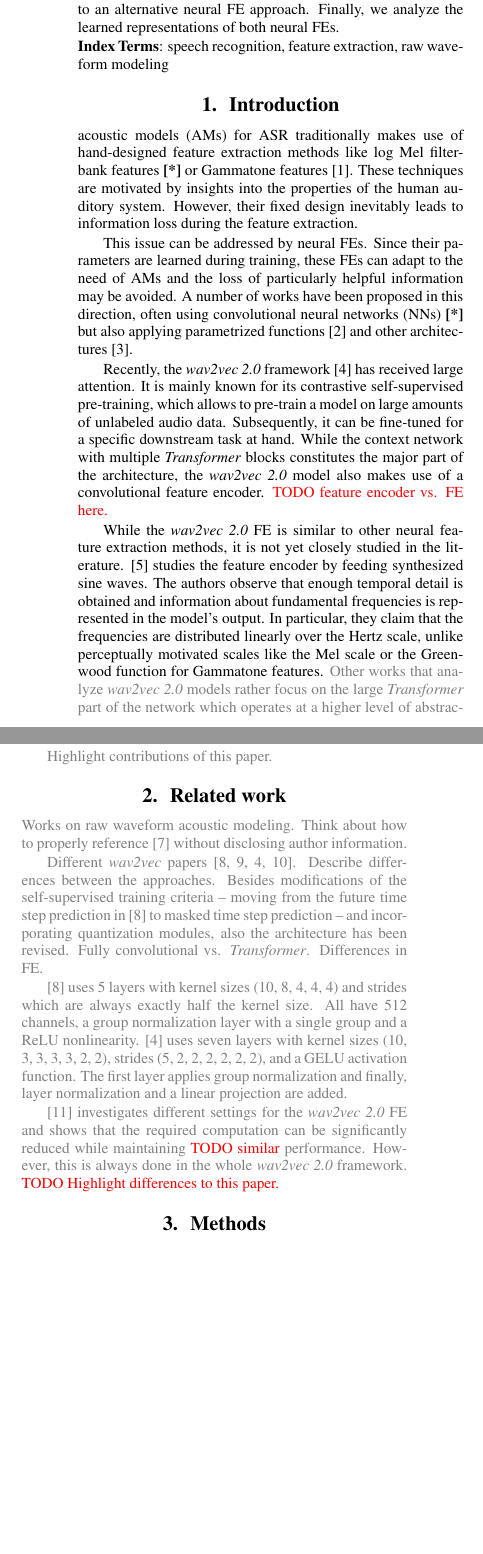
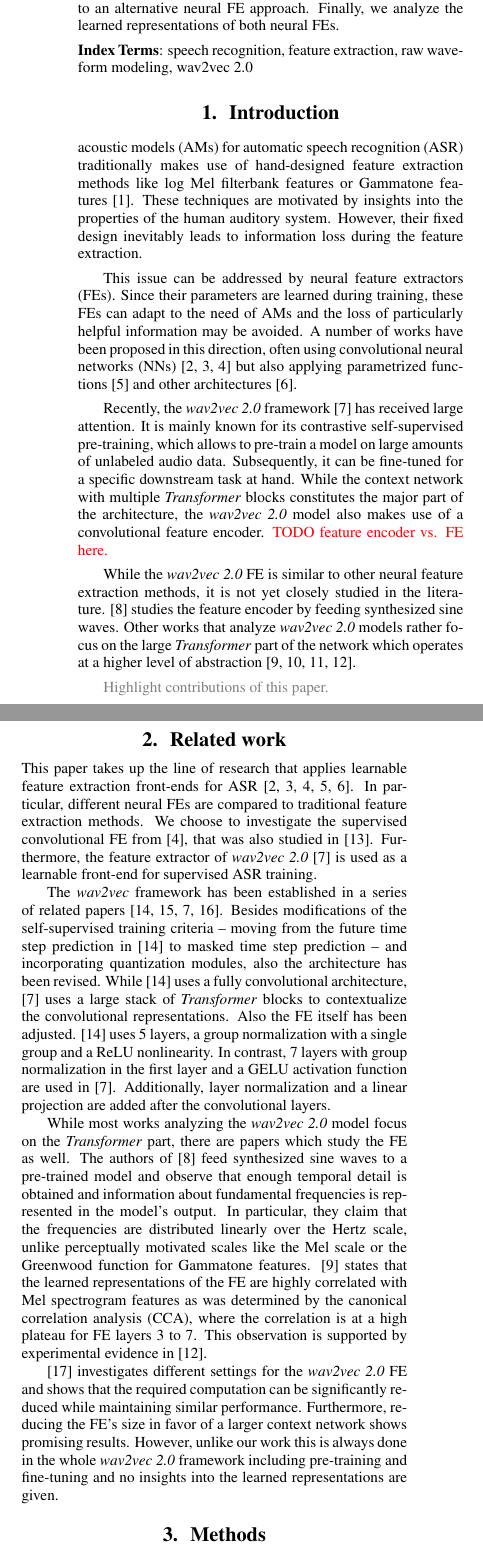
Before and after one commit to vieting/2023_interspeech_features, a LaTeX paper (main.tex, which reads acronyms.tex): two parts of the columns of page 1 of 5, joined at a grey line, cut so that both start at the same text, the shorter picture padded with empty space. Compiled offline with pdfLaTeX.

Commit message:
update text, mainly introduction and related work

```diff
--- a/acronyms.tex
+++ b/acronyms.tex
@@ -12,6 +12,7 @@
 \newacronym{BSS}{BSS}{blind speech separation}
 %C
 \newacronym{CART}{CART}{classification and regression tree}
+\newacronym{CCA}{CCA}{canonical correlation analysis}
 \newacronym{CE}{CE}{cross entropy}
 \newacronym{CER}{CER}{character error rate}
 \newacronym{CDp}{CDp}{context dependent phoneme}
--- a/main.tex
+++ b/main.tex
@@ -40,17 +40,19 @@ Typically, this \fe is seen as part of the overall architecture, but this work i
 It is used as a replacement for classical feature extraction methods in a \gls{CTC} setup and compared to an alternative neural \fe approach.
 Finally, we analyze the learned representations of both neural \fes.
 \end{abstract}
-\noindent\textbf{Index Terms}: speech recognition, feature extraction, raw waveform modeling
+\noindent\textbf{Index Terms}: speech recognition, feature extraction, raw waveform modeling, wav2vec 2.0
 
+% reset glossaries
+\glsresetall
 
 \section{Introduction}
-\glspl{AM} for \gls{ASR} traditionally makes use of hand-designed feature extraction methods like log Mel filterbank features \addref or Gammatone features \cite{schlueter:icassp07}.
+\glspl{AM} for \gls{ASR} traditionally makes use of hand-designed feature extraction methods like log Mel filterbank features or Gammatone features \cite{schlueter:icassp07}.
 These techniques are motivated by insights into the properties of the human auditory system.
 However, their fixed design inevitably leads to information loss during the feature extraction.
 
 This issue can be addressed by neural \fes.
 Since their parameters are learned during training, these \fes can adapt to the need of \glspl{AM} and the loss of particularly helpful information may be avoided.
-A number of works have been proposed in this direction, often using convolutional \glspl{NN} \addref but also applying parametrized functions \cite{ravanelli2018sincnet} and other architectures \cite{sainath2015cldnn}.
+A number of works have been proposed in this direction, often using convolutional \glspl{NN} \cite{palaz2015convolutional, golik15:cnn, tuske2018:waveform} but also applying parametrized functions \cite{ravanelli2018sincnet} and other architectures \cite{sainath2015cldnn}.
 
 Recently, the \wvtwo framework \cite{facebook2020wav2vec2} has received large attention.
 It is mainly known for its contrastive self-supervised pre-training, which allows to pre-train a model on large amounts of unlabeled audio data.
@@ -60,37 +62,41 @@ While the context network with multiple \transformer blocks constitutes the majo
 
 While the \wvtwo \fe is similar to other neural feature extraction methods, it is not yet closely studied in the literature.
 \cite{choi2022w2v2fe} studies the feature encoder by feeding synthesized sine waves.
-The authors observe that enough temporal detail is obtained and information about fundamental frequencies is represented in the model's output.
-In particular, they claim that the frequencies are distributed linearly over the Hertz scale, unlike perceptually motivated scales like the Mel scale or the Greenwood function for Gammatone features.
-\draft{
-Other works that analyze \wvtwo models rather focus on the large \transformer part of the network which operates at a higher level of abstraction \cite{livescu2021wav2vec_analysis}.
-\TODO{updated version and add more papers (references in Choi et al. or Livescu et al.}
-}
+Other works that analyze \wvtwo models rather focus on the large \transformer part of the network which operates at a higher level of abstraction \cite{livescu2021wav2vec_analysis, fan21wvspeakerid, li2023exploration, dieck2022wav2vec}.
 
 \draft{
 Highlight contributions of this paper.
 }
 
 \section{Related work}
-\draft{
-Works on raw waveform acoustic modeling.
-Think about how to properly reference \cite{vieting2021waveform} without disclosing author information.
+This paper takes up the line of research that applies learnable feature extraction front-ends for \gls{ASR} \cite{palaz2015convolutional, golik15:cnn, tuske2018:waveform, ravanelli2018sincnet, sainath2015cldnn}.
+In particular, different neural \fes are compared to traditional feature extraction methods.
+We choose to investigate the supervised convolutional \fe from \cite{tuske2018:waveform}, that was also studied in \cite{vieting2021waveform}.
+Furthermore, the feature extractor of \wvtwo \cite{facebook2020wav2vec2} is used as a learnable front-end for supervised \gls{ASR} training.
 
-Different \wv papers \cite{facebook2019wav2vec, facebook2019vqwav2vec, facebook2020wav2vec2, facebook2020xlsr}.
-Describe differences between the approaches.
+The \wv framework has been established in a series of related papers \cite{facebook2019wav2vec, facebook2019vqwav2vec, facebook2020wav2vec2, facebook2020xlsr}.
 Besides modifications of the self-supervised training criteria -- moving from the future time step prediction in \cite{facebook2019wav2vec} to masked time step prediction -- and incorporating quantization modules, also the architecture has been revised.
-Fully convolutional vs. \transformer.
-Differences in \fe.
+While \cite{facebook2019wav2vec} uses a fully convolutional architecture, \cite{facebook2020wav2vec2} uses a large stack of \transformer blocks to contextualize the convolutional representations.
+%
+Also the \fe itself has been adjusted.
+%\cite{facebook2019wav2vec} uses 5 layers with kernel sizes (10, 8, 4, 4, 4) and strides which are always exactly half the kernel size.
+%All have 512 channels, a group normalization layer with a single group and a \relu nonlinearity.
+%\cite{facebook2020wav2vec2} uses seven layers with kernel sizes (10, 3, 3, 3, 3, 2, 2), strides (5, 2, 2, 2, 2, 2, 2), and a GELU activation function.
+%The first layer applies group normalization and finally, layer normalization and a linear projection are added.
+\cite{facebook2019wav2vec} uses 5 layers, a group normalization with a single group and a \relu nonlinearity.
+In contrast, 7 layers with group normalization in the first layer and a GELU activation function are used in \cite{facebook2020wav2vec2}.
+Additionally, layer normalization and a linear projection are added after the convolutional layers.
 
-\cite{facebook2019wav2vec} uses 5 layers with kernel sizes (10, 8, 4, 4, 4) and strides which are always exactly half the kernel size.
-All have 512 channels, a group normalization layer with a single group and a \relu nonlinearity.
-\cite{facebook2020wav2vec2} uses seven layers with kernel sizes (10, 3, 3, 3, 3, 2, 2), strides (5, 2, 2, 2, 2, 2, 2), and a GELU activation function.
-The first layer applies group normalization and finally, layer normalization and a linear projection are added.
+While most works analyzing the \wvtwo model focus on the \transformer part, there are papers which study the \fe as well.
+The authors of \cite{choi2022w2v2fe} feed synthesized sine waves to a pre-trained model and observe that enough temporal detail is obtained and information about fundamental frequencies is represented in the model's output.
+In particular, they claim that the frequencies are distributed linearly over the Hertz scale, unlike perceptually motivated scales like the Mel scale or the Greenwood function for Gammatone features.
+\cite{livescu2021wav2vec_analysis} states that the learned representations of the \fe are highly correlated with Mel spectrogram features as was determined by the \gls{CCA}, where the correlation is at a high plateau for \fe layers 3 to 7.
+This observation is supported by experimental evidence in \cite{dieck2022wav2vec}.
 
-\cite{asapp2022performance} investigates different settings for the \wvtwo \fe and shows that the required computation can be significantly reduced while maintaining \TODO{similar} performance.
-However, this is always done in the whole \wvtwo framework.
-\TODO{Highlight differences to this paper.}
-}
+\cite{asapp2022performance} investigates different settings for the \wvtwo \fe and shows that the required computation can be significantly reduced while maintaining similar performance.
+Furthermore, reducing the \fe's size in favor of a larger context network shows promising results.
+%In addition, a deeper variant with additional point-wise convolutional layers is proposed which outperforms its wider counterpart using higher inner dimensions.
+However, unlike our work this is always done in the whole \wvtwo framework including pre-training and fine-tuning and no insights into the learned representations are given.
 
 \section{Methods}
 This work compares different \fes' applicability for \gls{ASR}.
```
Also changed, not shown: mybib.bib (+32 -0 lines), main.tex (4 more changed lines).
